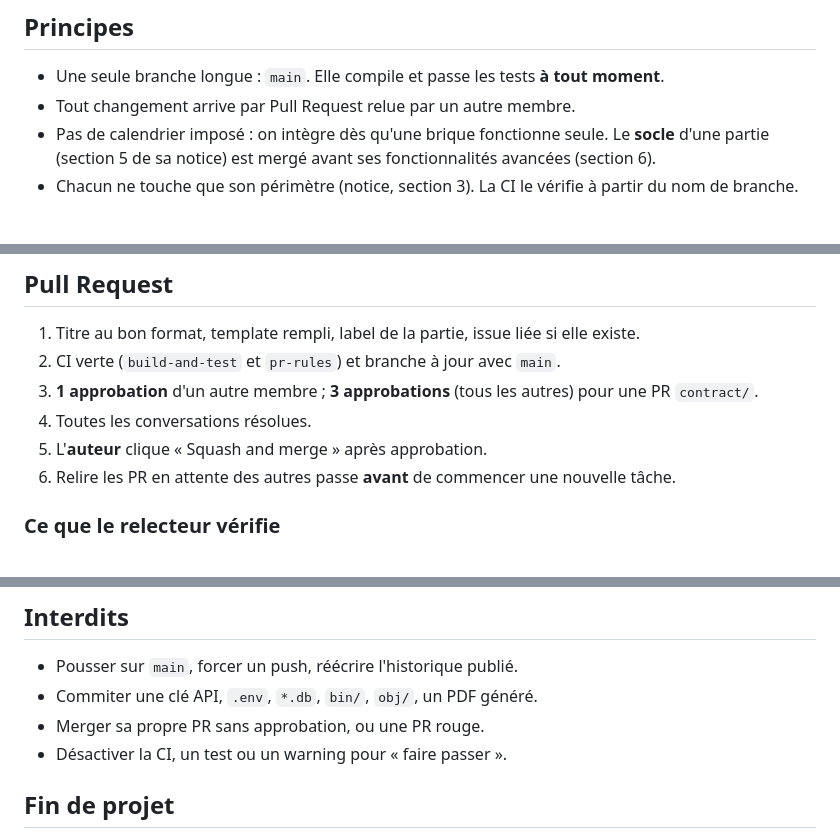
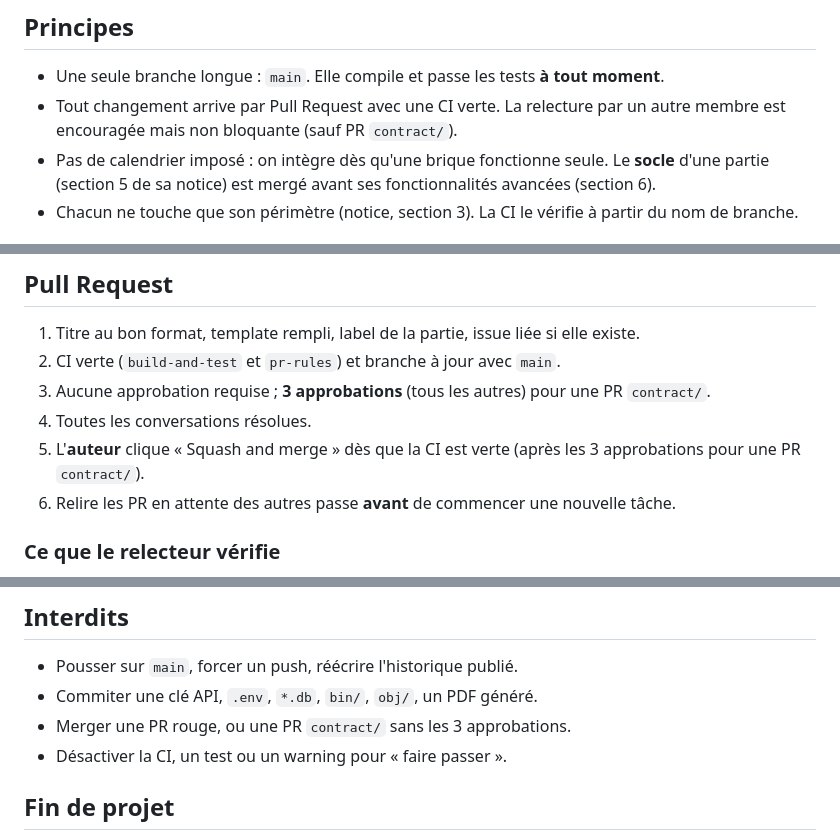
Before and after one commit to Alexarmanto/QuantBacktest-Financial-Strategy-Backtesting-Platform, a Markdown page: docs/GIT_WORKFLOW.md, 3 parts joined by grey strips. GitHub-like rendering.

```diff
--- a/docs/GIT_WORKFLOW.md
+++ b/docs/GIT_WORKFLOW.md
@@ -5,7 +5,7 @@ Règles **identiques pour les 4 membres**. La CI et la protection de `main` en a
 ## Principes
 
 - Une seule branche longue : `main`. Elle compile et passe les tests **à tout moment**.
-- Tout changement arrive par Pull Request relue par un autre membre.
+- Tout changement arrive par Pull Request avec une CI verte. La relecture par un autre membre est encouragée mais non bloquante (sauf PR `contract/`).
 - Pas de calendrier imposé : on intègre dès qu'une brique fonctionne seule. Le **socle** d'une partie (section 5 de sa notice) est mergé avant ses fonctionnalités avancées (section 6).
 - Chacun ne touche que son périmètre (notice, section 3). La CI le vérifie à partir du nom de branche.
 
@@ -57,9 +57,9 @@ Dans VS Code, le panneau « Source Control » fait la même chose (stage, commit
 
 1. Titre au bon format, template rempli, label de la partie, issue liée si elle existe.
 2. CI verte (`build-and-test` et `pr-rules`) et branche à jour avec `main`.
-3. **1 approbation** d'un autre membre ; **3 approbations** (tous les autres) pour une PR `contract/`.
+3. Aucune approbation requise ; **3 approbations** (tous les autres) pour une PR `contract/`.
 4. Toutes les conversations résolues.
-5. L'**auteur** clique « Squash and merge » après approbation.
+5. L'**auteur** clique « Squash and merge » dès que la CI est verte (après les 3 approbations pour une PR `contract/`).
 6. Relire les PR en attente des autres passe **avant** de commencer une nouvelle tâche.
 
 ### Ce que le relecteur vérifie
@@ -89,7 +89,7 @@ Tant que l'issue n'est pas acceptée, on **ne contourne pas** le contrat.
 
 - Pousser sur `main`, forcer un push, réécrire l'historique publié.
 - Commiter une clé API, `.env`, `*.db`, `bin/`, `obj/`, un PDF généré.
-- Merger sa propre PR sans approbation, ou une PR rouge.
+- Merger une PR rouge, ou une PR `contract/` sans les 3 approbations.
 - Désactiver la CI, un test ou un warning pour « faire passer ».
 
 ## Fin de projet
```
Also changed, not shown: CLAUDE.md (+2 -2 lines).
